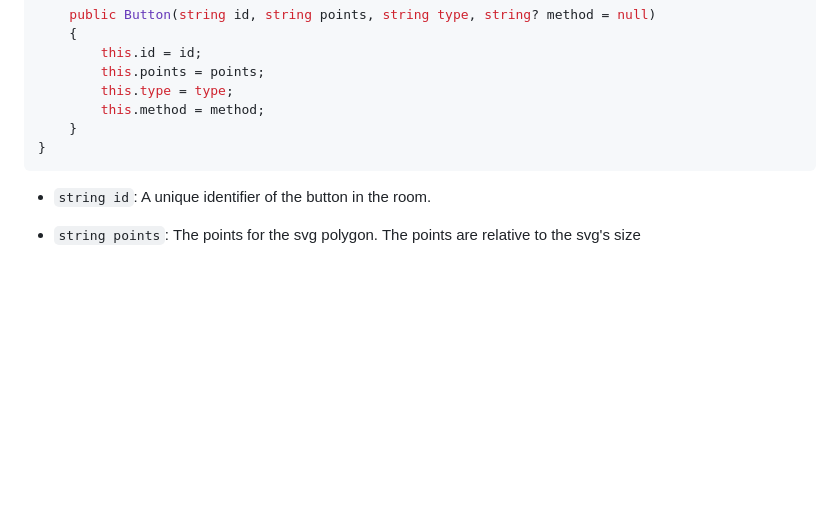
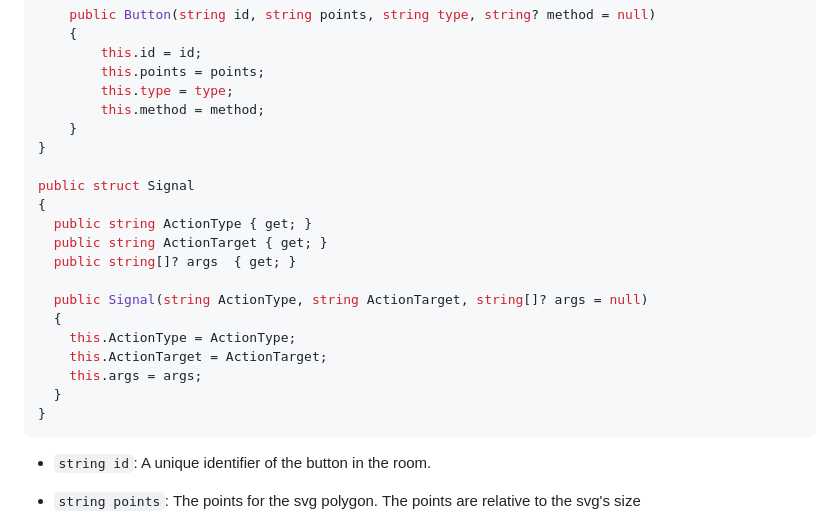
Before and after one commit to SciFiDeath/AdventureFramework2023, a Markdown page: README.md, the part around one of its changes. GitHub-like rendering; blank space fills up the shorter version.

Commit message:
stuff on readme

````diff
--- a/README.md
+++ b/README.md
@@ -62,6 +62,20 @@ public struct Button
         this.method = method;
     }
 }
+
+public struct Signal
+{
+  public string ActionType { get; }
+  public string ActionTarget { get; }
+  public string[]? args  { get; }
+
+  public Signal(string ActionType, string ActionTarget, string[]? args = null)
+  {
+    this.ActionType = ActionType;
+    this.ActionTarget = ActionTarget;
+    this.args = args;
+  }
+}
 ```
 
 - `string id`: A unique identifier of the button in the room.
````
Also changed, not shown: other parts of README.md (+1 -1 lines).
